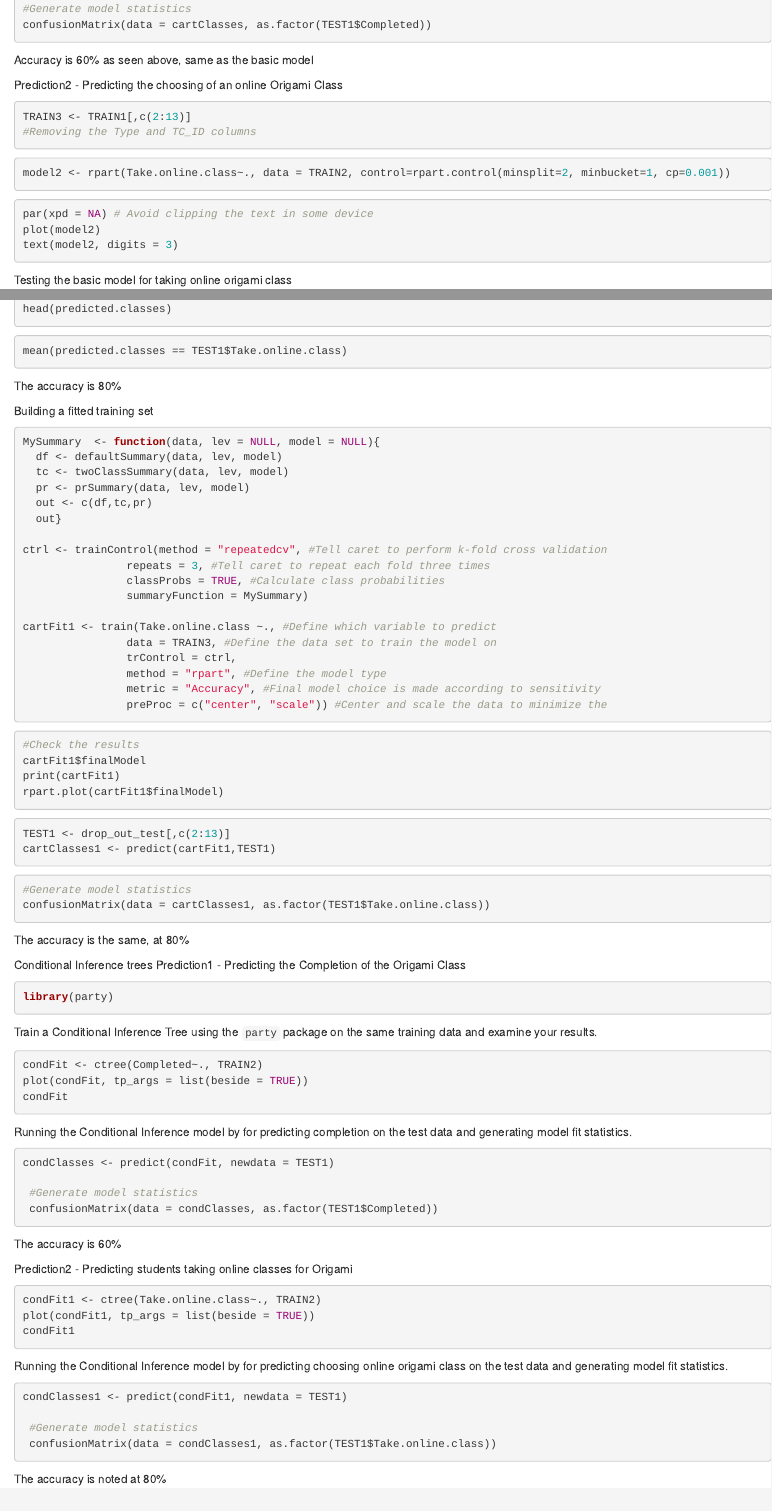
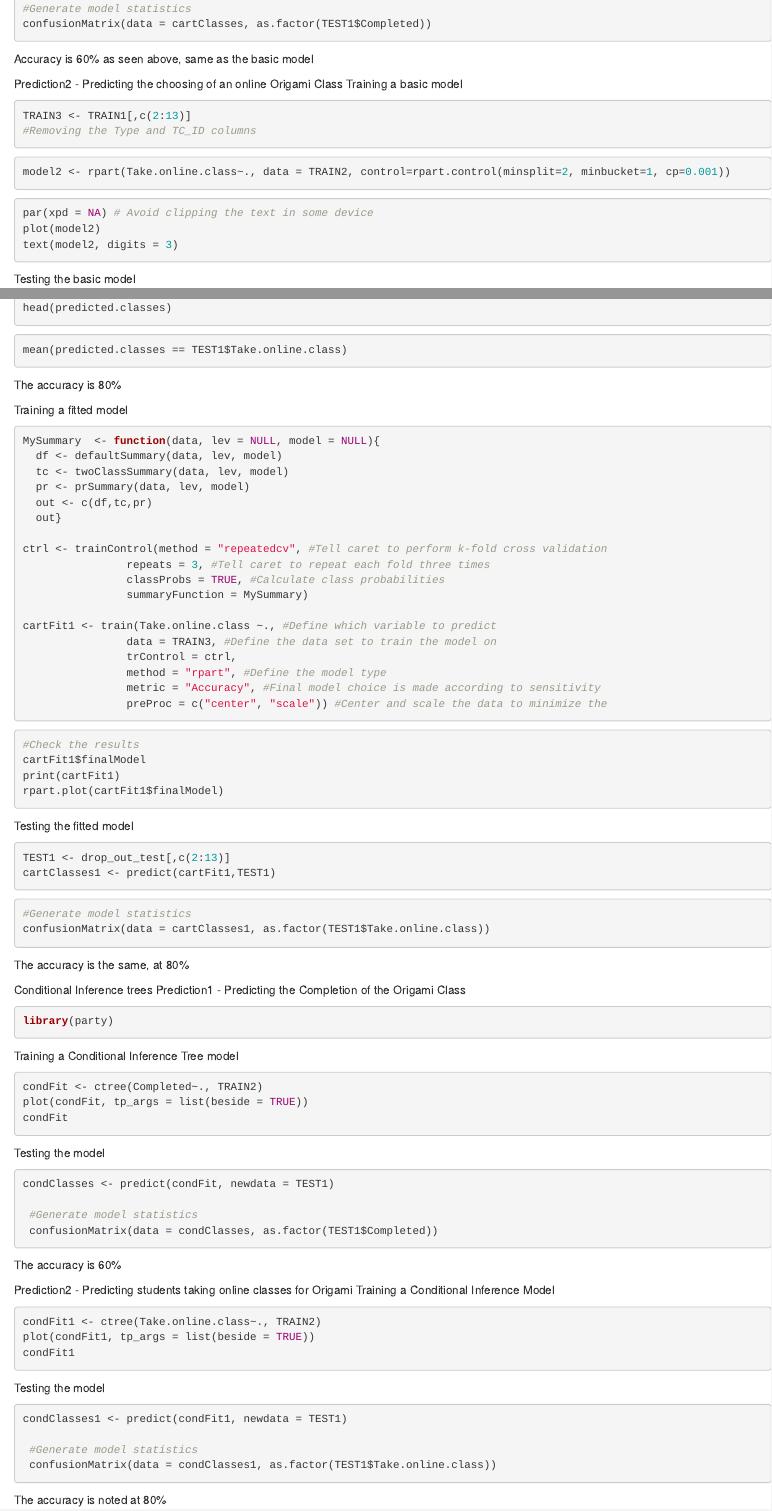
Before and after one commit to vm239/OrigamiPrediction, an R Markdown document (Origami_Prediction/Origami_Prediction.Rmd): the page in a window 1100 px wide, from 1870 px down before the commit and from 1900 px down after it, so that both start at the same text, and a second part further down, joined at a grey line. Rendered offline with R 4.5, knitr and Pandoc, with nearby package versions; the code chunks are not run, so their results and figures are left out.

Commit message:
changes 2

````diff
--- a/Origami_Prediction/Origami_Prediction.Rmd
+++ b/Origami_Prediction/Origami_Prediction.Rmd
@@ -109,6 +112,7 @@ confusionMatrix(data = cartClasses, as.factor(TEST1$Completed))
 Accuracy is 60% as seen above, same as the basic model
 
 Prediction2 - Predicting the choosing of an online Origami Class
+Training a basic model
 ```{r}
 TRAIN3 <- TRAIN1[,c(2:13)]
 #Removing the Type and TC_ID columns
@@ -121,7 +125,7 @@ par(xpd = NA) # Avoid clipping the text in some device
 plot(model2)
 text(model2, digits = 3)
 ```
-Testing the basic model for taking online origami class
+Testing the basic model
 ```{r}
 predicted.classes <- model2 %>%
   predict(TEST1, type = "class")
@@ -132,7 +136,7 @@ mean(predicted.classes == TEST1$Take.online.class)
 ```
 The accuracy is 80%
 
-Building a fitted training set
+Training a fitted model
 ```{r}
 MySummary  <- function(data, lev = NULL, model = NULL){
   df <- defaultSummary(data, lev, model)
@@ -160,6 +164,7 @@ cartFit1$finalModel
 print(cartFit1)
 rpart.plot(cartFit1$finalModel)
 ```
+Testing the fitted model
 ```{r}
 TEST1 <- drop_out_test[,c(2:13)]
 cartClasses1 <- predict(cartFit1,TEST1)
@@ -170,18 +175,20 @@ confusionMatrix(data = cartClasses1, as.factor(TEST1$Take.online.class))
 ```
 The accuracy is the same, at 80%
 
+
+
 Conditional Inference trees
 Prediction1 - Predicting the Completion of the Origami Class
 ```{r}
 library(party)
 ```
-Train a Conditional Inference Tree using the `party` package on the same training data and examine your results.
+Training a Conditional Inference Tree model
 ```{r}
 condFit <- ctree(Completed~., TRAIN2)
 plot(condFit, tp_args = list(beside = TRUE))
 condFit
 ```
-Running the Conditional Inference model by for predicting completion on the test data and generating model fit statistics.
+Testing the model
 ```{r}
 condClasses <- predict(condFit, newdata = TEST1)
 
@@ -191,12 +198,13 @@ condClasses <- predict(condFit, newdata = TEST1)
 The accuracy is 60%
 
 Prediction2 - Predicting students taking online classes for Origami
+Training a Conditional Inference Model
 ```{r}
 condFit1 <- ctree(Take.online.class~., TRAIN2)
 plot(condFit1, tp_args = list(beside = TRUE))
 condFit1
 ```
-Running the Conditional Inference model by for predicting choosing online origami class on the test data and generating model fit statistics.
+Testing the model
 ```{r}
 condClasses1 <- predict(condFit1, newdata = TEST1)
 
````
Also changed, not shown: Origami_Prediction/Origami_Prediction.html, Origami_Prediction/Origami_Prediction.Rmd (11 more changed lines).
